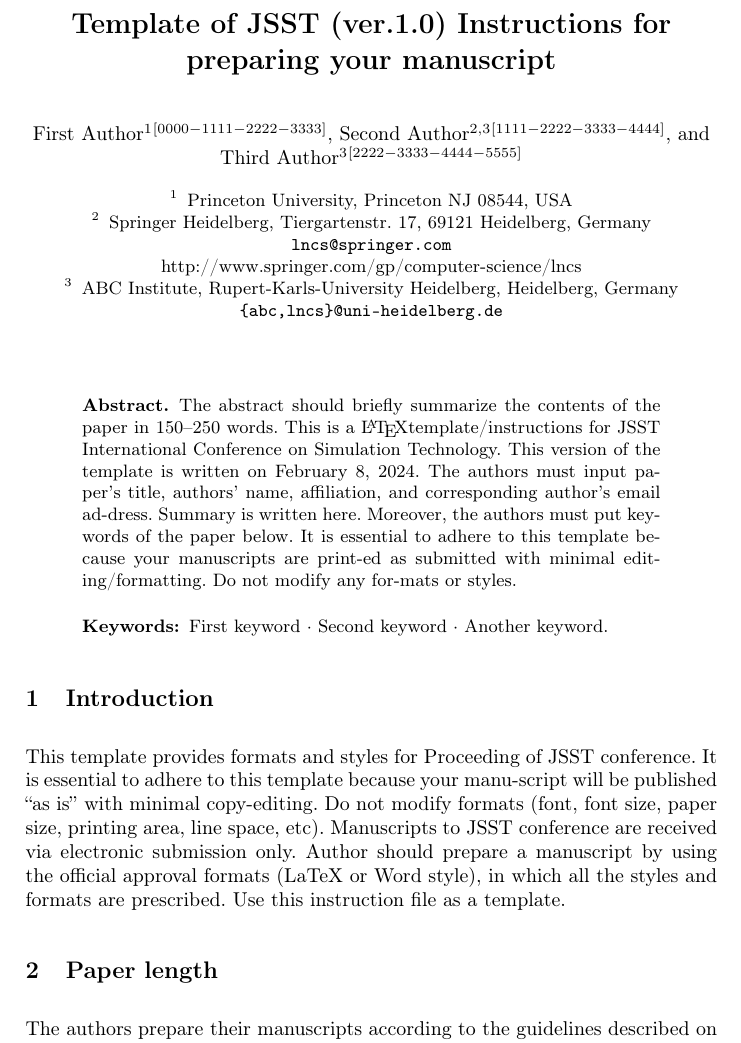
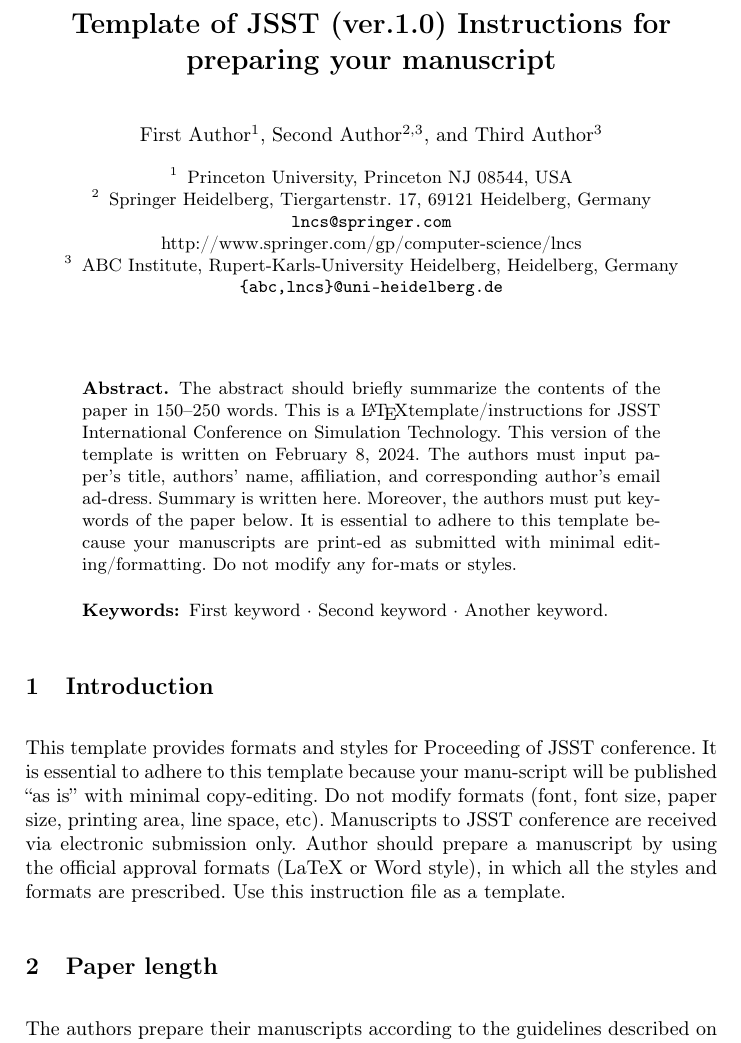
Before and after one commit to uedasan/JSSTProcTemplate, a LaTeX paper (samplepaper.tex): part of page 1 of 4, cut so that both start at the same text. Compiled offline with pdfLaTeX.

Commit message:
remove orcidID

```diff
--- a/samplepaper.tex
+++ b/samplepaper.tex
@@ -28,9 +28,9 @@
 % If the paper title is too long for the running head, you can set
 % an abbreviated paper title here
 %
-\author{First Author\inst{1}\orcidID{0000-1111-2222-3333} \and
-Second Author\inst{2,3}\orcidID{1111-2222-3333-4444} \and
-Third Author\inst{3}\orcidID{2222-3333-4444-5555}}
+\author{First Author\inst{1} \and
+Second Author\inst{2,3} \and
+Third Author\inst{3}}
 %
 \authorrunning{F. Author et al.}
 % First names are abbreviated in the running head.
```
